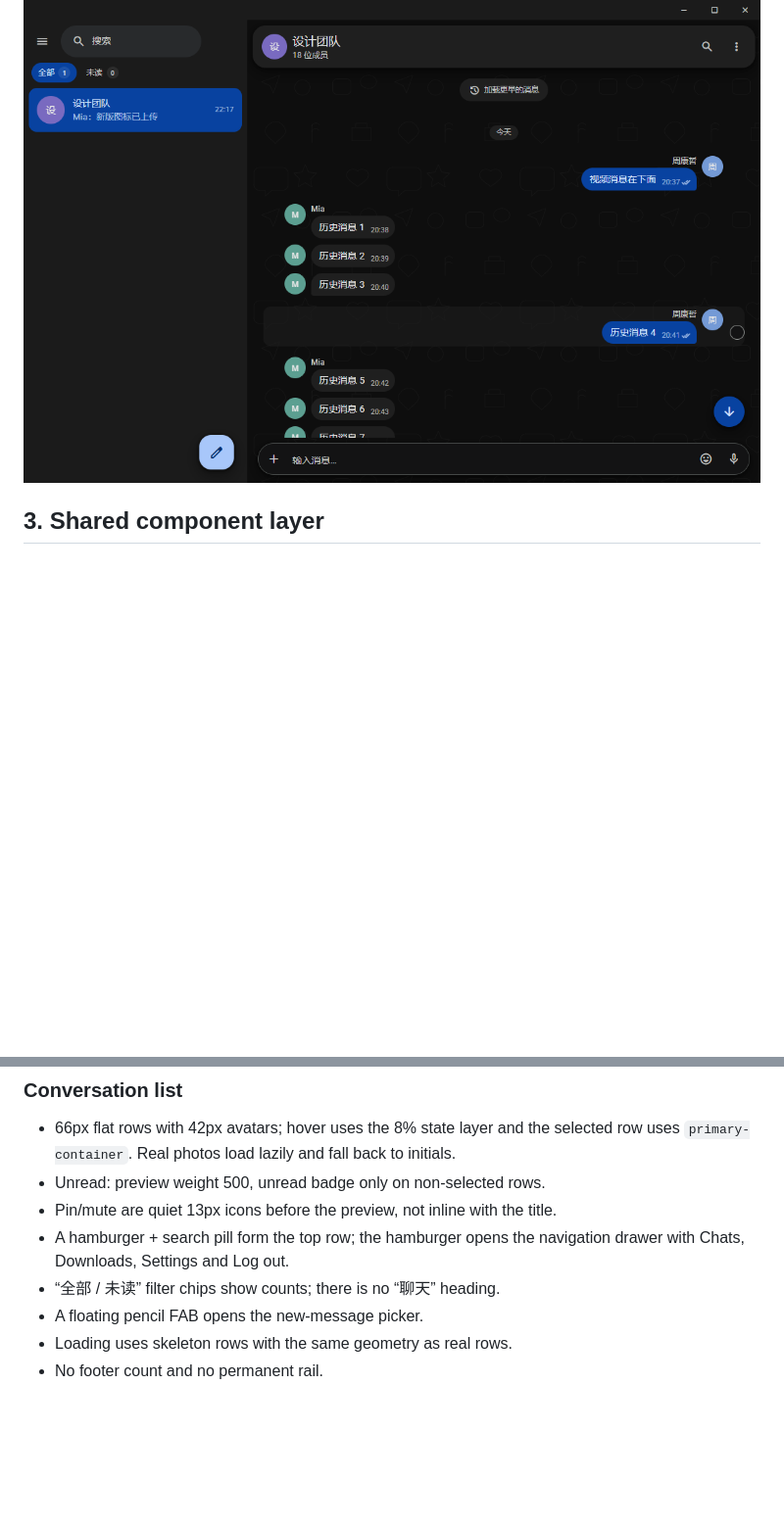
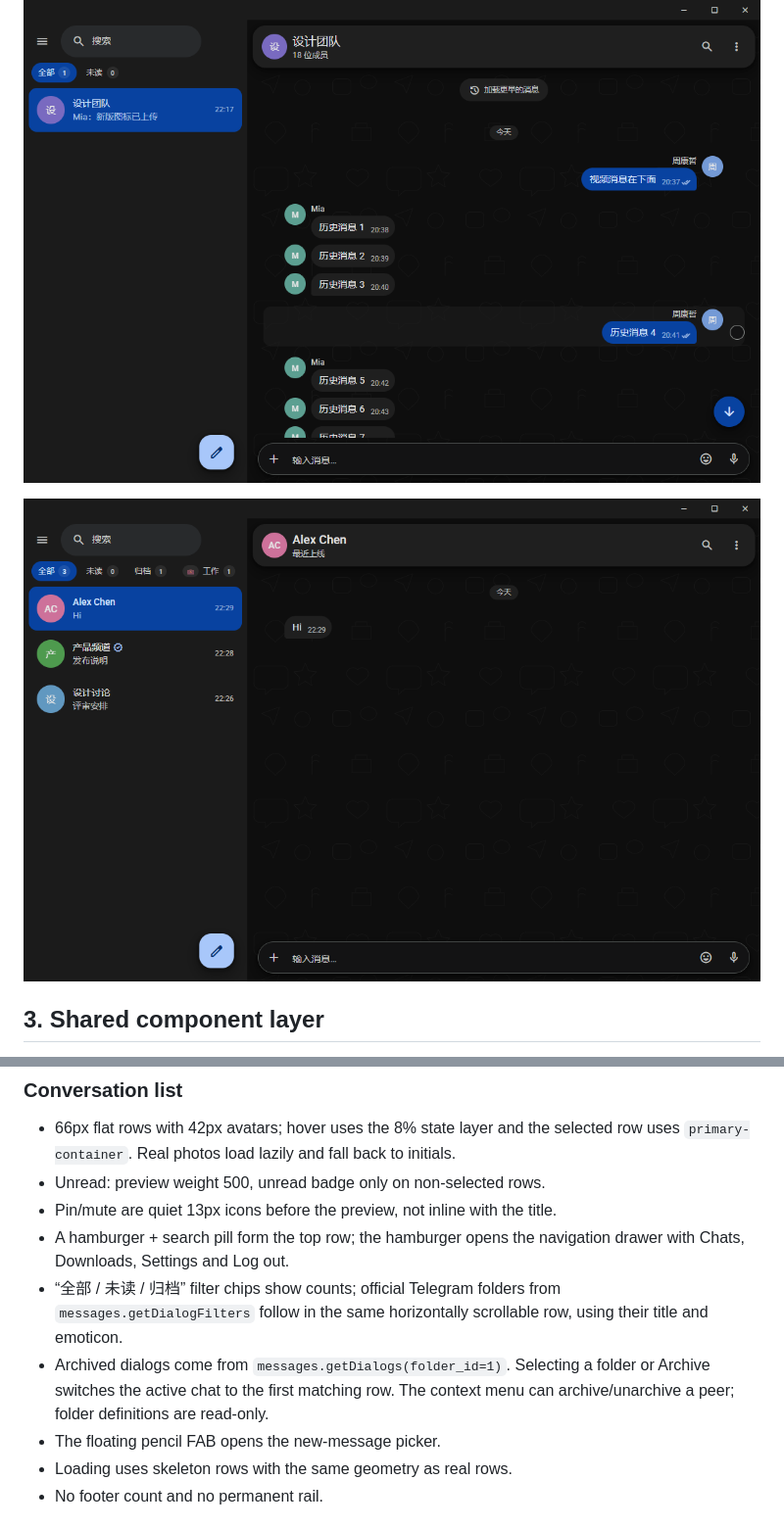
Before and after one commit to yysz-yys/tgdesk, a Markdown page: docs/ui.md, 2 parts joined by grey strips. Shown at 98% size. Drawn GitHub-style; pictures changed too: docs/assets/ui-archive-folders.png (added); blank space fills up the shorter version.

```diff
--- a/docs/ui.md
+++ b/docs/ui.md
@@ -117,6 +117,8 @@ original low-opacity Material outline pattern, not Telegram artwork.
 
 ![Earlier message pagination](assets/ui-chat-history.png)
 
+![Archive and official folders](assets/ui-archive-folders.png)
+
 ## 3. Shared component layer
 
 Everything under `frontend/src/components/ui` is the base layer. Feature
@@ -218,8 +220,13 @@ Automatic tdata lifecycle:
 - Pin/mute are quiet 13px icons before the preview, not inline with the title.
 - A hamburger + search pill form the top row; the hamburger opens the navigation
   drawer with Chats, Downloads, Settings and Log out.
-- “全部 / 未读” filter chips show counts; there is no “聊天” heading.
-- A floating pencil FAB opens the new-message picker.
+- “全部 / 未读 / 归档” filter chips show counts; official Telegram folders
+  from `messages.getDialogFilters` follow in the same horizontally scrollable
+  row, using their title and emoticon.
+- Archived dialogs come from `messages.getDialogs(folder_id=1)`. Selecting a
+  folder or Archive switches the active chat to the first matching row. The
+  context menu can archive/unarchive a peer; folder definitions are read-only.
+- The floating pencil FAB opens the new-message picker.
 - Loading uses skeleton rows with the same geometry as real rows.
 - No footer count and no permanent rail.
 
```
Also changed, not shown: CHANGELOG.md (+9 -4 lines), 16 other files.
